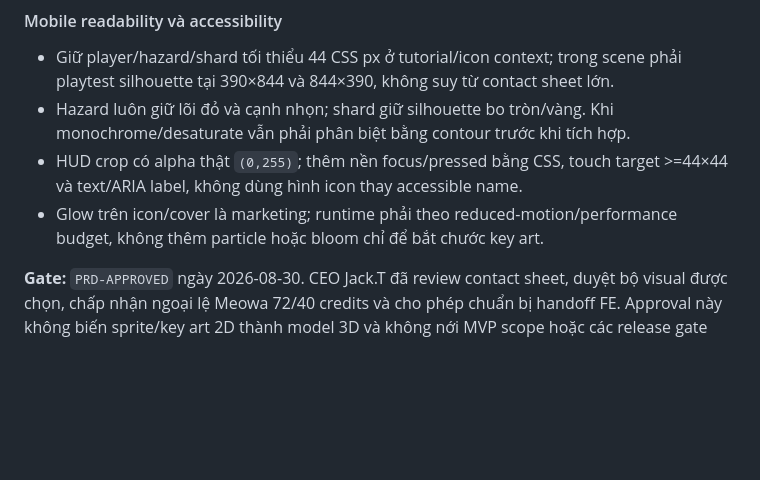
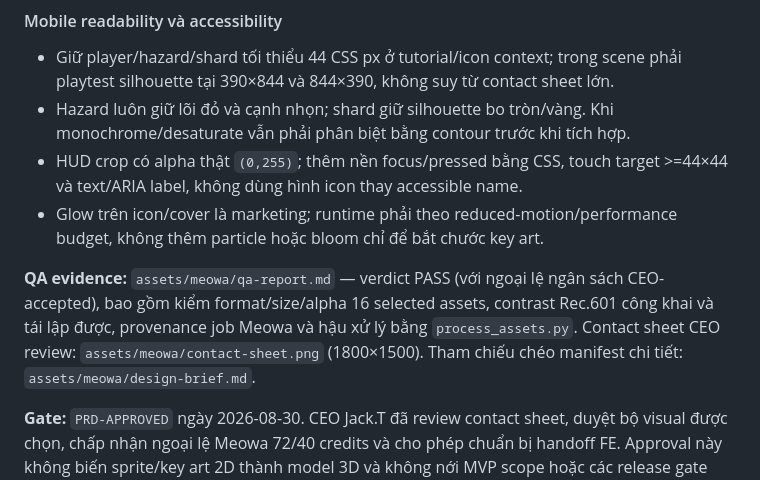
Before and after one commit to thaitrn/babylon-pilot, a Markdown page: docs/game-redesign-prd.md, the part around the change. Rendered like a GitHub page; blank space fills up the shorter version.

Commit message:
docs: reference Meowa QA report and design brief in PRD asset section

```diff
--- a/docs/game-redesign-prd.md
+++ b/docs/game-redesign-prd.md
@@ -453,6 +453,8 @@ Hazard phải có core đỏ/nhọn; không chỉ đổi vàng sang tím. Backgr
 - HUD crop có alpha thật `(0,255)`; thêm nền focus/pressed bằng CSS, touch target >=44×44 và text/ARIA label, không dùng hình icon thay accessible name.
 - Glow trên icon/cover là marketing; runtime phải theo reduced-motion/performance budget, không thêm particle hoặc bloom chỉ để bắt chước key art.
 
+**QA evidence:** `assets/meowa/qa-report.md` — verdict PASS (với ngoại lệ ngân sách CEO-accepted), bao gồm kiểm format/size/alpha 16 selected assets, contrast Rec.601 công khai và tái lập được, provenance job Meowa và hậu xử lý bằng `process_assets.py`. Contact sheet CEO review: `assets/meowa/contact-sheet.png` (1800×1500). Tham chiếu chéo manifest chi tiết: `assets/meowa/design-brief.md`.
+
 **Gate:** `PRD-APPROVED` ngày 2026-08-30. CEO Jack.T đã review contact sheet, duyệt bộ visual được chọn, chấp nhận ngoại lệ Meowa 72/40 credits và cho phép chuẩn bị handoff FE. Approval này không biến sprite/key art 2D thành model 3D và không nới MVP scope hoặc các release gate còn lại.
 
 #### Decision log
```
